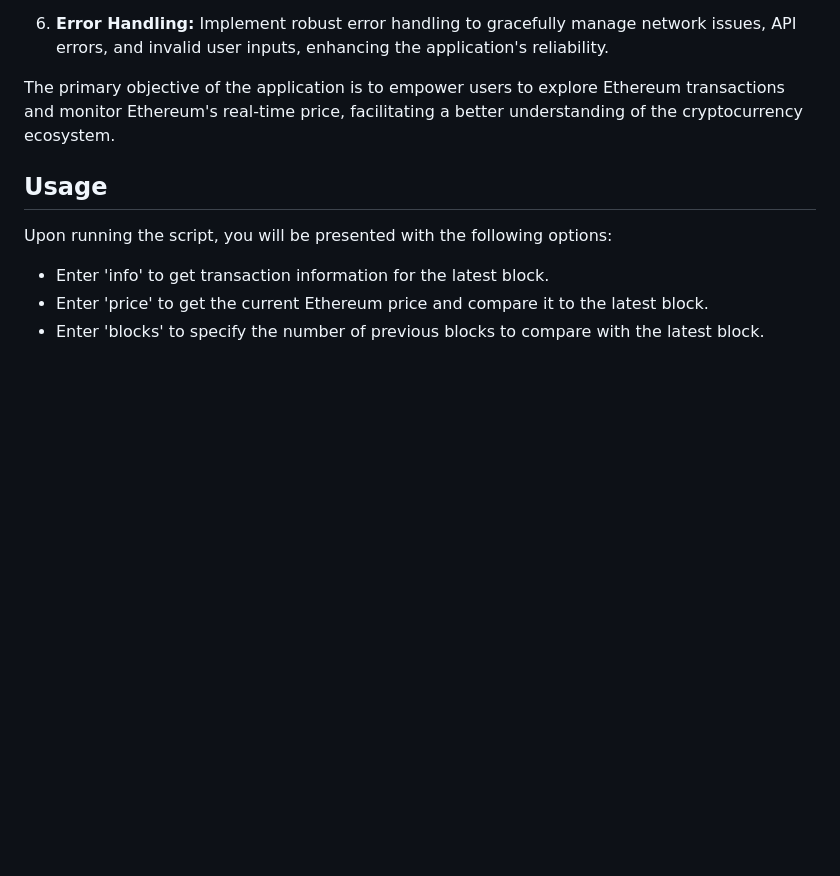
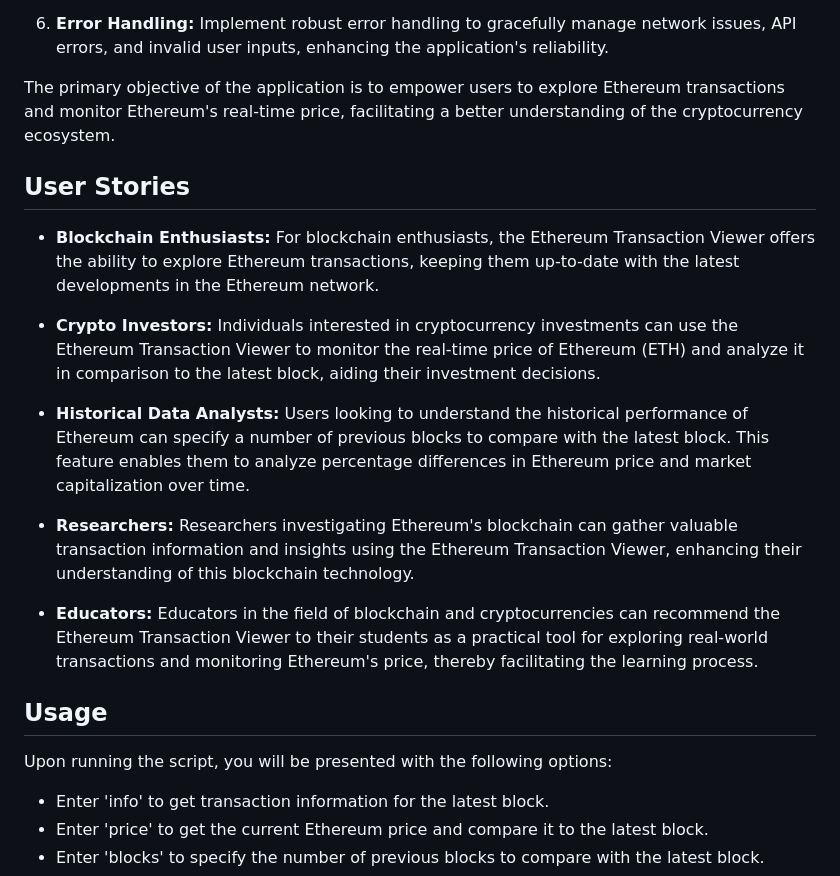
Before and after one commit to Grampers-Dev/ethereum-transaction-viewer, a Markdown page: README.md, the part around one of its changes. GitHub-like rendering; blank space fills up the shorter version.

```diff
--- a/README.md
+++ b/README.md
@@ -42,6 +42,18 @@ This Python script serves as an interactive tool for users interested in explori
 
 The primary objective of the application is to empower users to explore Ethereum transactions and monitor Ethereum's real-time price, facilitating a better understanding of the cryptocurrency ecosystem.
 
+## User Stories
+
+- **Blockchain Enthusiasts:** For blockchain enthusiasts, the Ethereum Transaction Viewer offers the ability to explore Ethereum transactions, keeping them up-to-date with the latest developments in the Ethereum network.
+
+- **Crypto Investors:** Individuals interested in cryptocurrency investments can use the Ethereum Transaction Viewer to monitor the real-time price of Ethereum (ETH) and analyze it in comparison to the latest block, aiding their investment decisions.
+
+- **Historical Data Analysts:** Users looking to understand the historical performance of Ethereum can specify a number of previous blocks to compare with the latest block. This feature enables them to analyze percentage differences in Ethereum price and market capitalization over time.
+
+- **Researchers:** Researchers investigating Ethereum's blockchain can gather valuable transaction information and insights using the Ethereum Transaction Viewer, enhancing their understanding of this blockchain technology.
+
+- **Educators:** Educators in the field of blockchain and cryptocurrencies can recommend the Ethereum Transaction Viewer to their students as a practical tool for exploring real-world transactions and monitoring Ethereum's price, thereby facilitating the learning process.
+
 ## Usage
 
 Upon running the script, you will be presented with the following options:
```
Also changed, not shown: other parts of README.md (+6 -6 lines).
